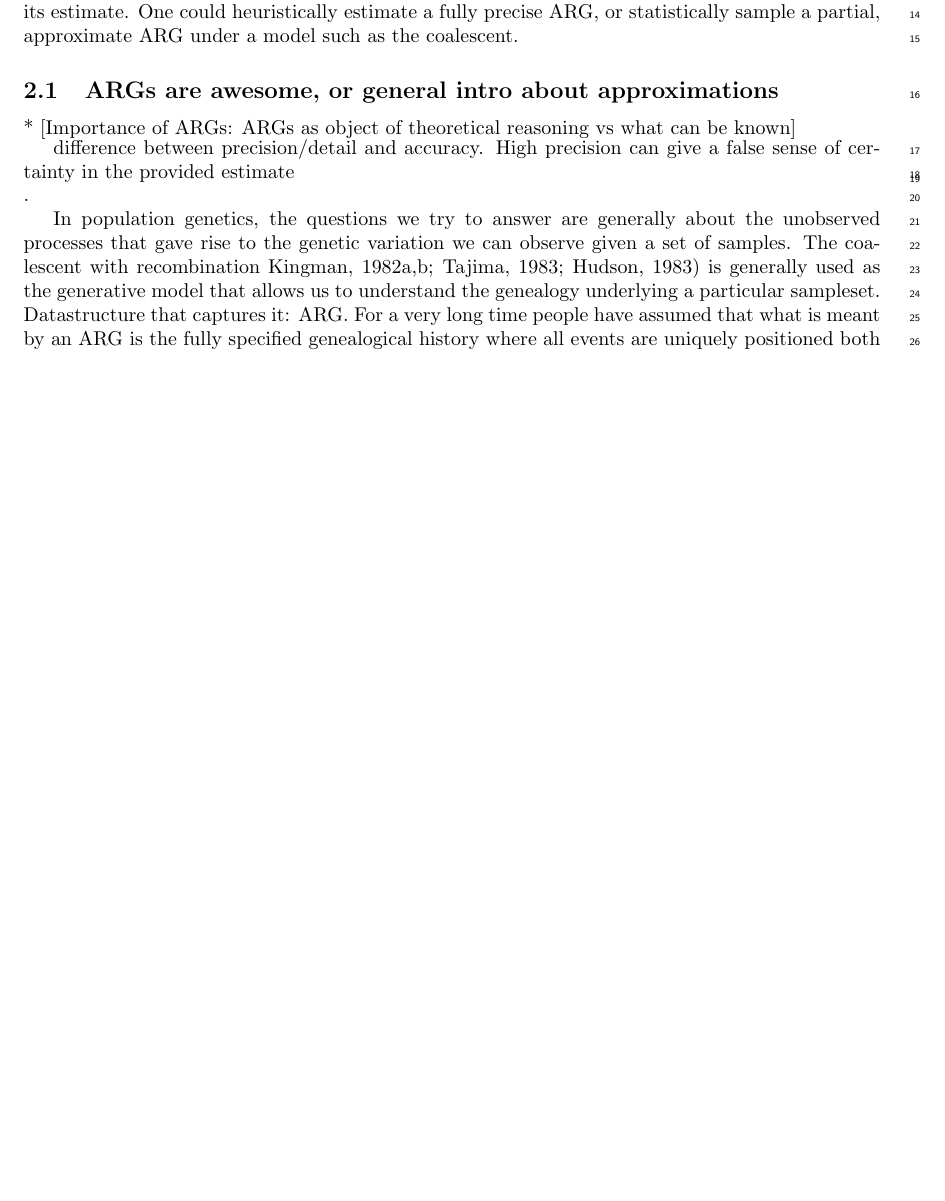
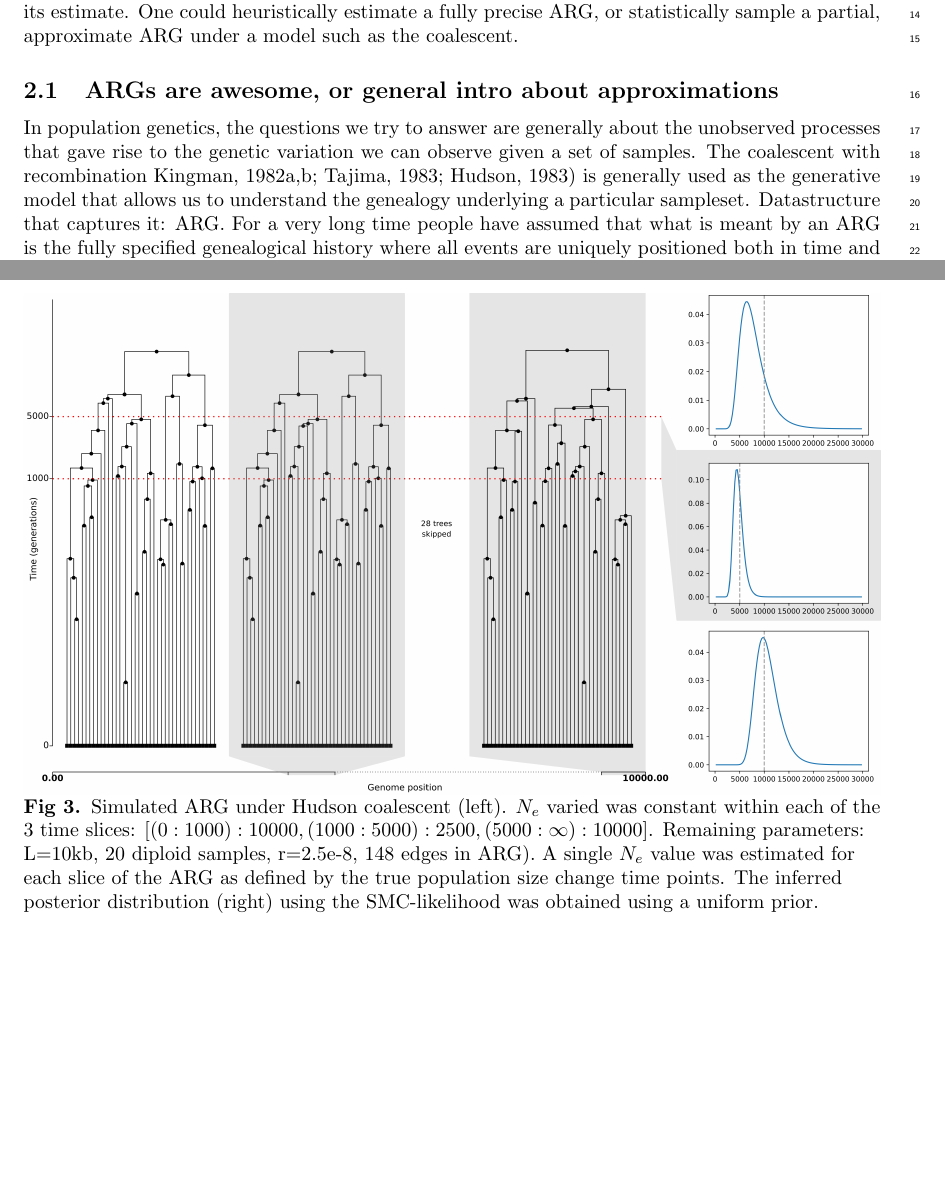
Before and after one commit to petrelharp/smc-bit-paper, a LaTeX document (paper.tex): part of page 1 of 17 before the commit and two parts of pages 1 and 12 of 18 after it, the two joined at a grey line, cut so that both start at the same text, the shorter picture padded with empty space. Compiled offline with pdfLaTeX.

Commit message:
time slice figure

```diff
--- a/paper.tex
+++ b/paper.tex
@@ -74,9 +74,9 @@ a model such as the coalescent.
 
 \subsection{ARGs are awesome, or general intro about approximations}
 % approximation: level of detail
-* [Importance of ARGs: ARGs as object of theoretical reasoning vs what can be known]\\
-* [difference between precision/detail and accuracy. High precision can
-give a false sense of certainty in the provided estimate].
+%Importance of ARGs: ARGs as object of theoretical reasoning vs what can be known\\
+%difference between precision/detail and accuracy. High precision can
+%give a false sense of certainty in the provided estimate].
 
 In population genetics, the questions we try to answer are generally
 about the unobserved processes that gave rise to the genetic variation
@@ -560,6 +560,13 @@ occurred at each breakpoint.
 valid tree sequence, however, future work to verify to what extent/in which scenarios
 this is actually helpful.
 
+\begin{figure}[!ht]
+\centering
+\includegraphics[width=\textwidth]{figures/3-slices.png}
+\caption{Simulated ARG under Hudson coalescent (left). $N_e$ varied was constant within each of the 3 time slices: $[(0:1000): 10 000, (1000:5000): 2500, (5000:\infty):10 000]$. Remaining parameters: L=10kb, 20 diploid samples, r=2.5e-8, 148 edges in ARG). A single $N_e$ value was estimated for each slice of the ARG as defined by the true population size change time points. The inferred posterior distribution (right) using the SMC-likelihood was obtained using a uniform prior.}
+ \label{fig:3-arg-slices}
+\end{figure}
+
 \section{Discussion}
 
 Here, we have introduced a scalable algorithm to compute likelihoods
```
